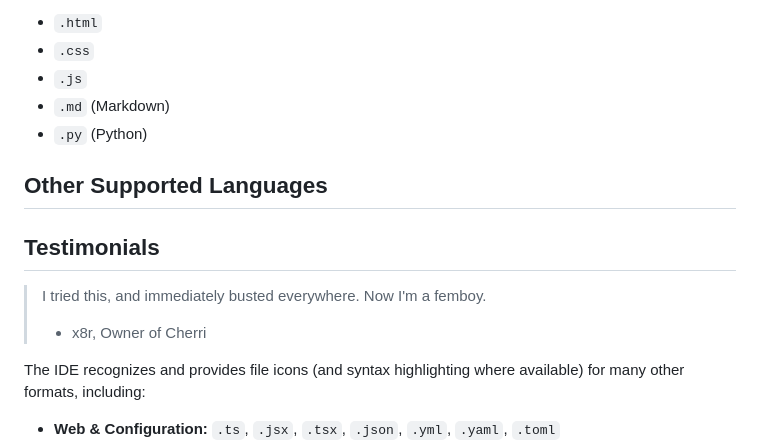
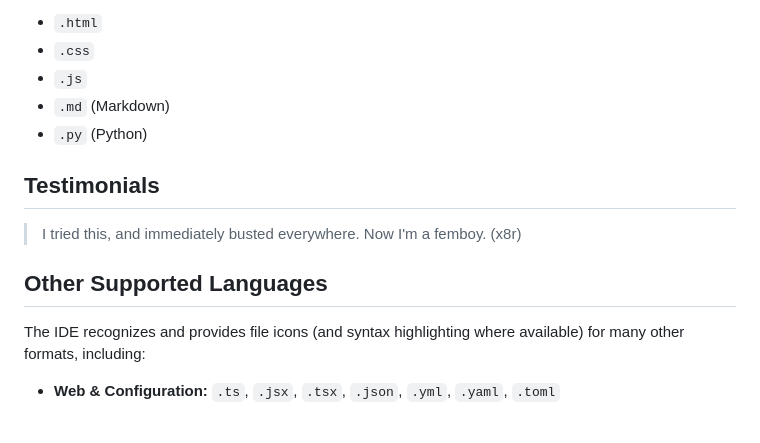
Before and after one commit to everybodysim/OfflineIDE, a Markdown page: README.md, the part around the change. Drawn GitHub-style; blank space fills up the shorter version.

```diff
--- a/README.md
+++ b/README.md
@@ -35,11 +35,10 @@ The built-in Live Preview pane currently supports the following extensions:
 - `.md` (Markdown)
 - `.py` (Python)
 
+## Testimonials
+> I tried this, and immediately busted everywhere. Now I'm a femboy. (x8r)
+
 ## Other Supported Languages
-
-## Testimonials
-> I tried this, and immediately busted everywhere. Now I'm a femboy.
-> - x8r, Owner of Cherri
 
 The IDE recognizes and provides file icons (and syntax highlighting where available) for many other formats, including:
 - **Web & Configuration:** `.ts`, `.jsx`, `.tsx`, `.json`, `.yml`, `.yaml`, `.toml`
```
